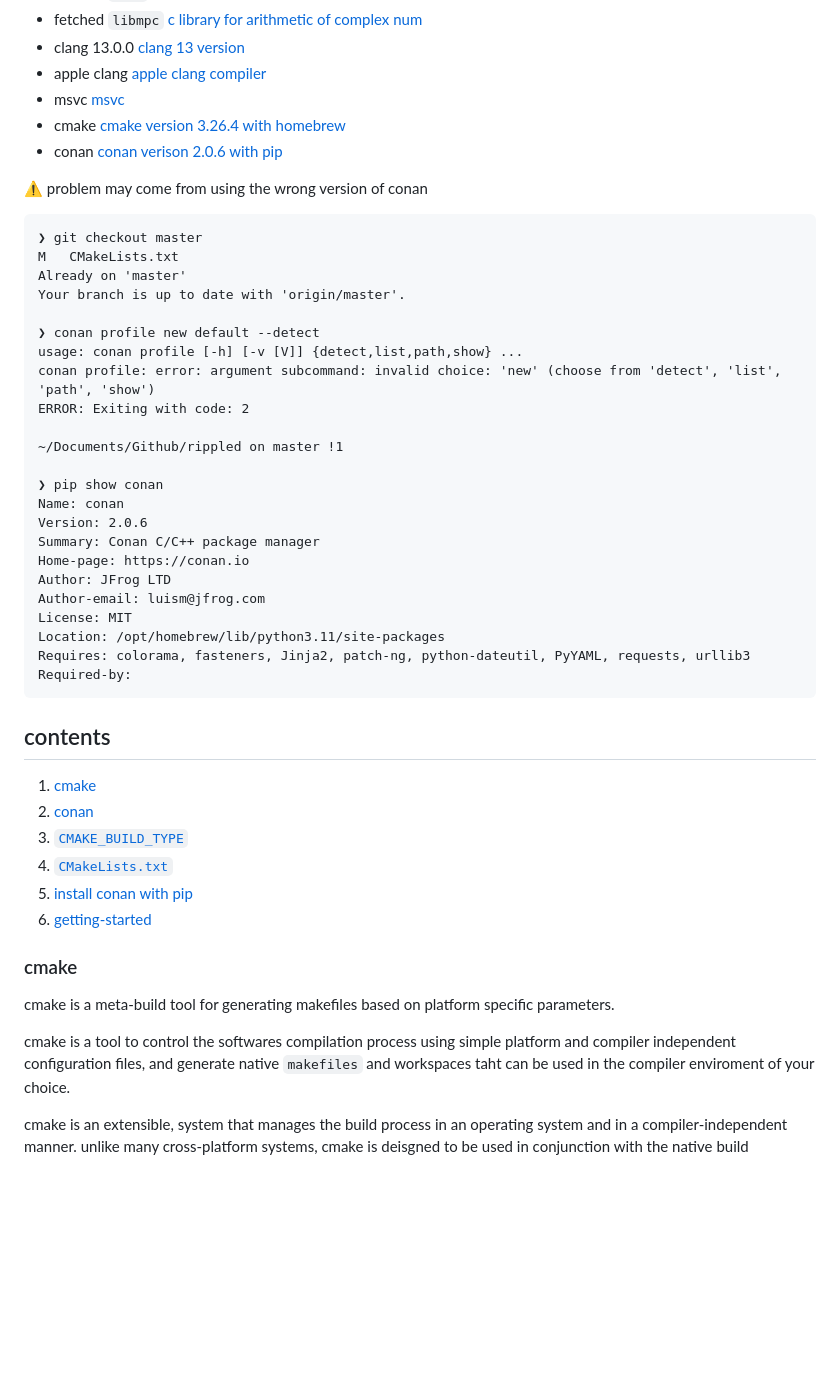
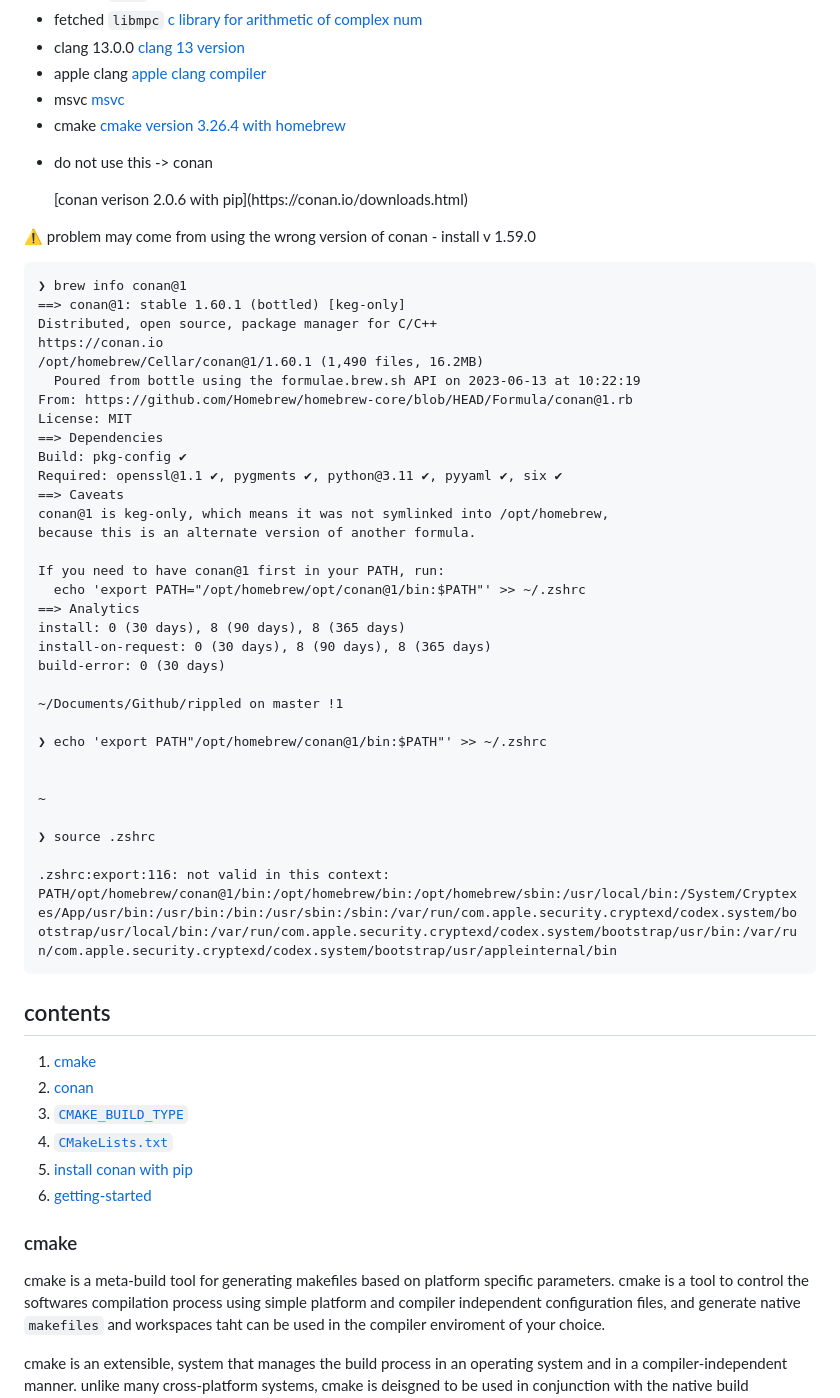
Before and after one commit to MorganBergen/xrpl-docs, a Markdown page: src/build-rippled/README.md, the part around one of its changes. Rendered like a GitHub page; blank space fills up the shorter version.

````diff
--- a/src/build-rippled/README.md
+++ b/src/build-rippled/README.md
@@ -17,34 +17,44 @@
 -  apple clang [apple clang compiler](https://opensource.apple.com/source/clang/clang-23/clang/tools/clang/docs/UsersManual.html)
 -  msvc [msvc](https://learn.microsoft.com/en-us/cpp/build/reference/compiler-options?view=msvc-170)
 -  cmake [cmake version 3.26.4 with homebrew](https://cmake.org/cmake/help/latest/)
--  conan [conan verison 2.0.6 with pip](https://conan.io/downloads.html)
+-  <p class="red-text">do not use this -> conan</p> [conan verison 2.0.6 with pip](https://conan.io/downloads.html)
 
-⚠️  problem may come from using the wrong version of conan
+
+⚠️  problem may come from using the wrong version of conan - install v 1.59.0
 
 ```
-❯ git checkout master
-M	CMakeLists.txt
-Already on 'master'
-Your branch is up to date with 'origin/master'.
+❯ brew info conan@1
+==> conan@1: stable 1.60.1 (bottled) [keg-only]
+Distributed, open source, package manager for C/C++
+https://conan.io
+/opt/homebrew/Cellar/conan@1/1.60.1 (1,490 files, 16.2MB)
+  Poured from bottle using the formulae.brew.sh API on 2023-06-13 at 10:22:19
+From: https://github.com/Homebrew/homebrew-core/blob/HEAD/Formula/conan@1.rb
+License: MIT
+==> Dependencies
+Build: pkg-config ✔
+Required: openssl@1.1 ✔, pygments ✔, python@3.11 ✔, pyyaml ✔, six ✔
+==> Caveats
+conan@1 is keg-only, which means it was not symlinked into /opt/homebrew,
+because this is an alternate version of another formula.
 
-❯ conan profile new default --detect
-usage: conan profile [-h] [-v [V]] {detect,list,path,show} ...
-conan profile: error: argument subcommand: invalid choice: 'new' (choose from 'detect', 'list', 'path', 'show')
-ERROR: Exiting with code: 2
+If you need to have conan@1 first in your PATH, run:
+  echo 'export PATH="/opt/homebrew/opt/conan@1/bin:$PATH"' >> ~/.zshrc
+==> Analytics
+install: 0 (30 days), 8 (90 days), 8 (365 days)
+install-on-request: 0 (30 days), 8 (90 days), 8 (365 days)
+build-error: 0 (30 days)
 
 ~/Documents/Github/rippled on master !1
 
-❯ pip show conan
-Name: conan
-Version: 2.0.6
-Summary: Conan C/C++ package manager
-Home-page: https://conan.io
-Author: JFrog LTD
-Author-email: luism@jfrog.com
-License: MIT
-Location: /opt/homebrew/lib/python3.11/site-packages
-Requires: colorama, fasteners, Jinja2, patch-ng, python-dateutil, PyYAML, requests, urllib3
-Required-by:
+❯ echo 'export PATH"/opt/homebrew/conan@1/bin:$PATH"' >> ~/.zshrc
+
+
+~
+
+❯ source .zshrc
+
+.zshrc:export:116: not valid in this context: PATH/opt/homebrew/conan@1/bin:/opt/homebrew/bin:/opt/homebrew/sbin:/usr/local/bin:/System/Cryptexes/App/usr/bin:/usr/bin:/bin:/usr/sbin:/sbin:/var/run/com.apple.security.cryptexd/codex.system/bootstrap/usr/local/bin:/var/run/com.apple.security.cryptexd/codex.system/bootstrap/usr/bin:/var/run/com.apple.security.cryptexd/codex.system/bootstrap/usr/appleinternal/bin
 ```
 
 ##  contents
@@ -59,7 +69,6 @@ Required-by:
 ###  cmake
 
 cmake is a meta-build tool for generating makefiles based on platform specific parameters.
-
 cmake is a tool to control the softwares compilation process using simple platform and compiler independent configuration files, and generate native `makefiles` and workspaces taht can be used in the compiler enviroment of your choice.
 
 cmake is an extensible, system that manages the build process in an operating system and in a compiler-independent manner.  unlike many cross-platform systems, cmake is deisgned to be used in conjunction with the native build enviroment.  simple configuration files placed in each source directory is called `CMakeList.txt` are used to generate standard build files e.g. `makefiles` on unix.
````
Also changed, not shown: other parts of src/build-rippled/README.md (+73 -1 lines).
